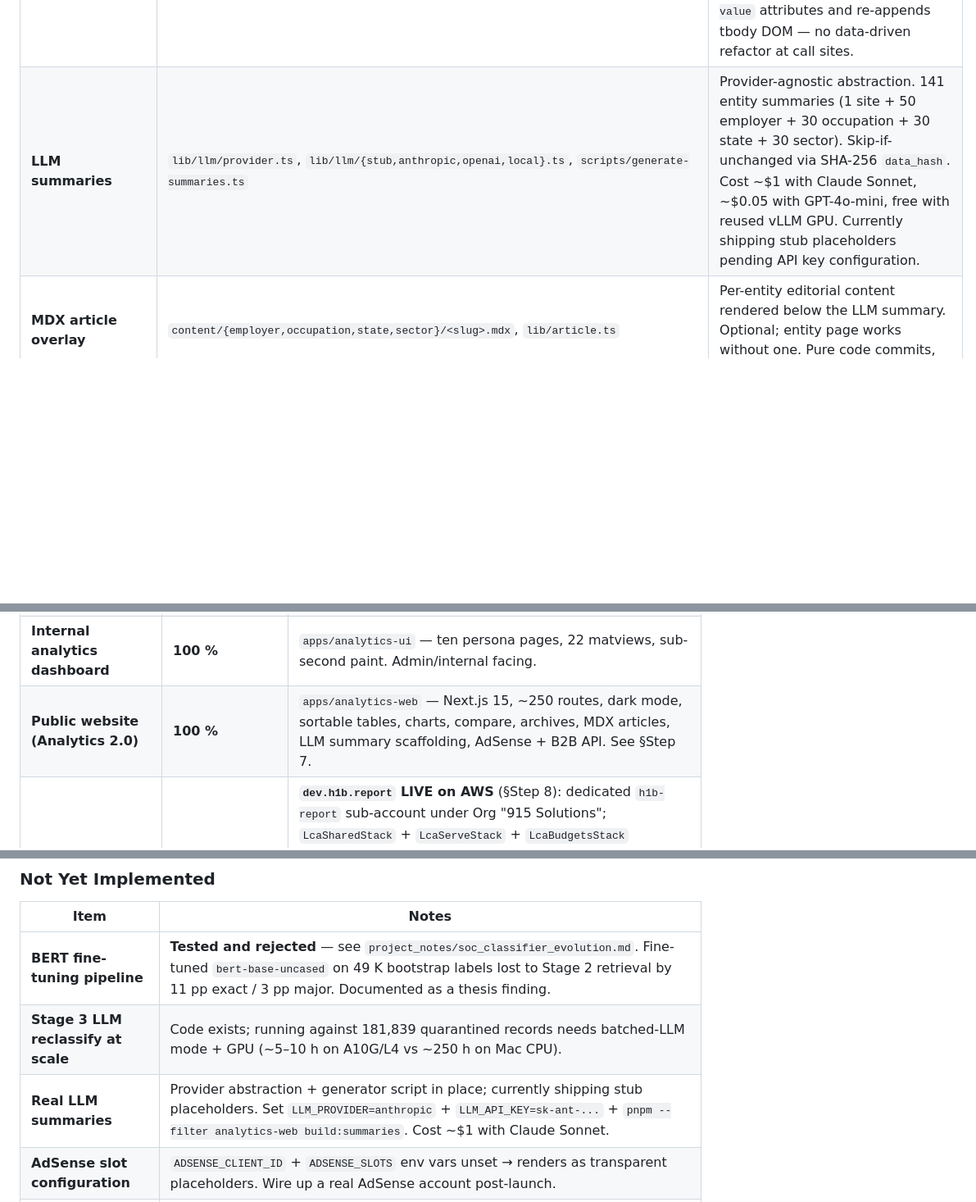
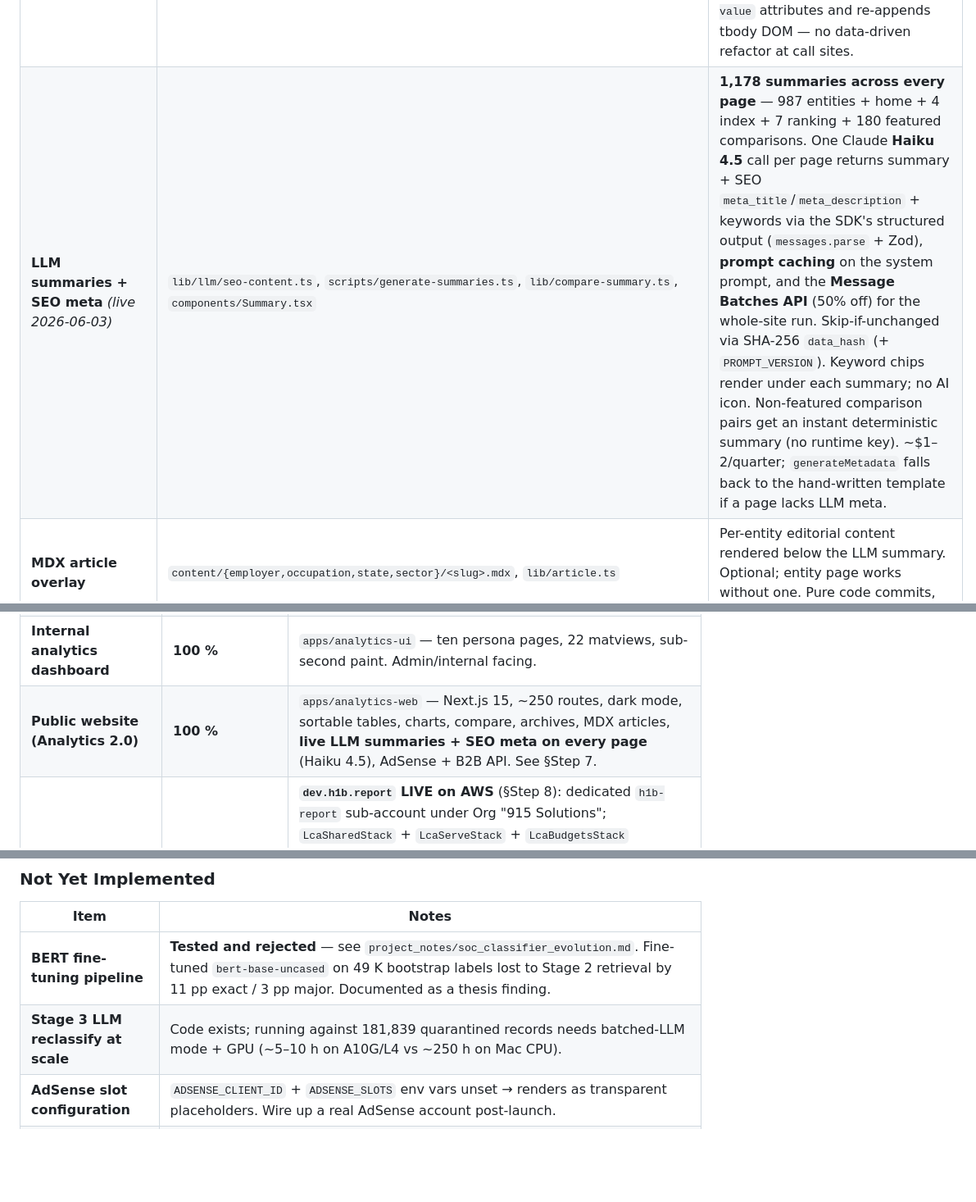
Before and after one commit to sergyinfo/lca-normalization-engine, a Markdown page: PROJECT_STATUS.md, 3 parts joined by grey strips. Shown at 82% size. Drawn GitHub-style; blank space fills up the shorter version.

```diff
--- a/PROJECT_STATUS.md
+++ b/PROJECT_STATUS.md
@@ -381,7 +381,7 @@ hand-curated BLS LAUS workforce table.
 | **Page minimap** *(2026-05-26)* | `components/PageMinimap.tsx` | Fixed pill against the **left viewport edge** (`left-2`, hidden under `xl:` breakpoint) of stacked color-coded blocks — one per `[data-section-id]` element, height proportional to section size, **each block a stable hue from an 8-entry palette** (blue / teal / amber / violet / cyan / pink / lime / coral, indexed by section position) so neighbours stay visually distinguishable beyond just height. Translucent viewport rectangle glides with a **220 ms ease-out-quint** cubic-bezier curve as the user scrolls. Hovering a block scales it 1.4× toward the content (left-anchored transform origin) and reveals a popover label to its right with a matching color dot; the active block shows the label permanently + a colored glow shadow. Each block is a `<div class="group">` wrapper containing the scale-transformed `<button>` and a sibling `<span>` label — the label is *not* a child of the transformed button so its text stays crisp under hover. `cursor-pointer` on every block. rAF-throttled scroll + resize listeners; `popstate`-aware. Wired into 18 routes: 4 entity detail + 4 compare + 4 index + 6 ranking pages. |
 | **Canonical-tag hygiene** | `lib/seo.ts`, `app/layout.tsx`, every `page.tsx` | `metadataBase = SITE_URL` so relative paths become absolute. Every route uses `entityMetadata({ path })` which emits `<link rel="canonical">`. Archive routes canonical to the live equivalent + `noindex, follow`. Pagination canonicals naturally strip `?page=N` because metadata is route-static. `/search?q=…` is `noindex, follow` via dynamic `generateMetadata` so query permutations don't burn crawl budget; empty `/search` stays `index, follow`. Compare pages canonicalise the slug pair alphabetically (`/compare/employer/A/B` and `/B/A` both canonical to the sorted form). |
 | **Tables** | `components/ui/table.tsx`, `components/SortableTable.tsx` | shadcn primitives polished with zebra striping (`bg-muted/60` even rows), blue-tinted hover, themed headers. Client-side sort wrapper reads `data-sort-key` + `data-sort-value` attributes and re-appends tbody DOM — no data-driven refactor at call sites. |
-| **LLM summaries** | `lib/llm/provider.ts`, `lib/llm/{stub,anthropic,openai,local}.ts`, `scripts/generate-summaries.ts` | Provider-agnostic abstraction. 141 entity summaries (1 site + 50 employer + 30 occupation + 30 state + 30 sector). Skip-if-unchanged via SHA-256 `data_hash`. Cost ~$1 with Claude Sonnet, ~$0.05 with GPT-4o-mini, free with reused vLLM GPU. Currently shipping stub placeholders pending API key configuration. |
+| **LLM summaries + SEO meta** *(live 2026-06-03)* | `lib/llm/seo-content.ts`, `scripts/generate-summaries.ts`, `lib/compare-summary.ts`, `components/Summary.tsx` | **1,178 summaries across every page** — 987 entities + home + 4 index + 7 ranking + 180 featured comparisons. One Claude **Haiku 4.5** call per page returns summary + SEO `meta_title`/`meta_description` + keywords via the SDK's structured output (`messages.parse` + Zod), **prompt caching** on the system prompt, and the **Message Batches API** (50% off) for the whole-site run. Skip-if-unchanged via SHA-256 `data_hash` (+ `PROMPT_VERSION`). Keyword chips render under each summary; no AI icon. Non-featured comparison pairs get an instant deterministic summary (no runtime key). ~$1–2/quarter; `generateMetadata` falls back to the hand-written template if a page lacks LLM meta. |
 | **MDX article overlay** | `content/{employer,occupation,state,sector}/<slug>.mdx`, `lib/article.ts` | Per-entity editorial content rendered below the LLM summary. Optional; entity page works without one. Pure code commits, no data-pipeline step. |
 | **AdSense + B2B API** | `lib/adsense.ts`, `lib/api/auth.ts`, `lib/keys-db.ts`, `app/api/v1/*`, `app/api/docs/page.tsx` | AdSense via `ADSENSE_CLIENT_ID` + `ADSENSE_SLOTS` env (transparent placeholders when unset). Read-only JSON API with Bearer + X-API-Key auth, SHA-256 hashed keys (`lcak_` prefix) in a separate `keys.db` volume-mounted SQLite, in-memory rolling 24h rate limiter, three tiers (free 100, pro 10k, enterprise 1M req/day). |
 | **Entity name disambiguation** | `scripts/build-sqlite.ts` | At build time, detects same-canonical_name collisions in top-N (e.g. two "AMAZON.COM SERVICES LLC" rows with different FEINs). Appends state or FEIN last-4 to the displayed name. Slugs and IDs untouched — only the display string changes. |
@@ -522,7 +522,7 @@ context); what remains is operator-run AWS/Cloudflare console work.
 | **Node.js ingestion pipeline** | **100 %** | All six years (3.83 M records, 24 XLSX files) ingested cleanly via SAX streaming + `pg-copy-streams`, 0 failed jobs |
 | **Python NLP enrichment** | **97 %** | Stages 0/1/2 run inline and processed 3.65 M records (95.3 % coverage) with 0 errors. Stage 3 LLM is in code but unrun at scale (181 K residue × Mac CPU is uneconomical — needs GPU). All three entity-resolution layers wired in; the full-cascade backfill (Layer 1→2→3 + UPSERT) drained `unresolved_employers` to zero, ending at 146,206 canonicals and 99.47 % LCA canonical coverage. |
 | **Internal analytics dashboard** | **100 %** | `apps/analytics-ui` — ten persona pages, 22 matviews, sub-second paint. Admin/internal facing. |
-| **Public website (Analytics 2.0)** | **100 %** | `apps/analytics-web` — Next.js 15, ~250 routes, dark mode, sortable tables, charts, compare, archives, MDX articles, LLM summary scaffolding, AdSense + B2B API. See §Step 7. |
+| **Public website (Analytics 2.0)** | **100 %** | `apps/analytics-web` — Next.js 15, ~250 routes, dark mode, sortable tables, charts, compare, archives, MDX articles, **live LLM summaries + SEO meta on every page** (Haiku 4.5), AdSense + B2B API. See §Step 7. |
 | **Infrastructure & DevOps** | **98 %** | **`dev.h1b.report` LIVE on AWS** (§Step 8): dedicated `h1b-report` sub-account under Org "915 Solutions"; `LcaSharedStack` + `LcaServeStack` + `LcaBudgetsStack` deployed; ACM cert + Cloudflare DNS. Serving = public Lambda Function URL (OAC was broken in-account) + CloudFront origin-secret header; edge Functions for canonical-host redirect + `dev` noindex; budgets + anomaly detection live; ECR/S3 lifecycle codified (~$1/mo). Local Docker stack (pgvector, Redis, ingestor, nlp-worker, operator-ui, analytics-ui, analytics-web) still used for builds. Remaining: deploy `LcaDataPipelineStack` (P1 burst), activate cost-allocation tags (~24h), automated tests. |
 | **Documentation** | **100 %** | README + this status file + `DEPLOY.md` (production playbook) + `infra/aws/README.md` (CDK reference) + `project_notes/` (full evolution narratives for SOC classifier, entity resolution, analytics dashboard). |
 
@@ -573,7 +573,6 @@ context); what remains is operator-run AWS/Cloudflare console work.
 |---|---|
 | **BERT fine-tuning pipeline** | **Tested and rejected** — see `project_notes/soc_classifier_evolution.md`. Fine-tuned `bert-base-uncased` on 49 K bootstrap labels lost to Stage 2 retrieval by 11 pp exact / 3 pp major. Documented as a thesis finding. |
 | **Stage 3 LLM reclassify at scale** | Code exists; running against 181,839 quarantined records needs batched-LLM mode + GPU (~5–10 h on A10G/L4 vs ~250 h on Mac CPU). |
-| **Real LLM summaries** | Provider abstraction + generator script in place; currently shipping stub placeholders. Set `LLM_PROVIDER=anthropic` + `LLM_API_KEY=sk-ant-...` + `pnpm --filter analytics-web build:summaries`. Cost ~$1 with Claude Sonnet. |
 | **AdSense slot configuration** | `ADSENSE_CLIENT_ID` + `ADSENSE_SLOTS` env vars unset → renders as transparent placeholders. Wire up a real AdSense account post-launch. |
 | **3+ entity comparison** | Compare pages designed for arity ≥ 2 (catch-all `[...slugs]` routes); current UI surfaces 2-up only. ComparePicker + CompareSwapper carry the chip rail + search; extending to 3-4 columns is a UI tweak in CompareSwapper, not a routing change. |
 | **Tests (web app + pipeline)** | No unit tests in any workspace. Manual smoke test (`scripts/smoke-test.sh`) exercises 21 critical routes. |
```
Also changed, not shown: other parts of PROJECT_STATUS.md (+2 -2 lines).
